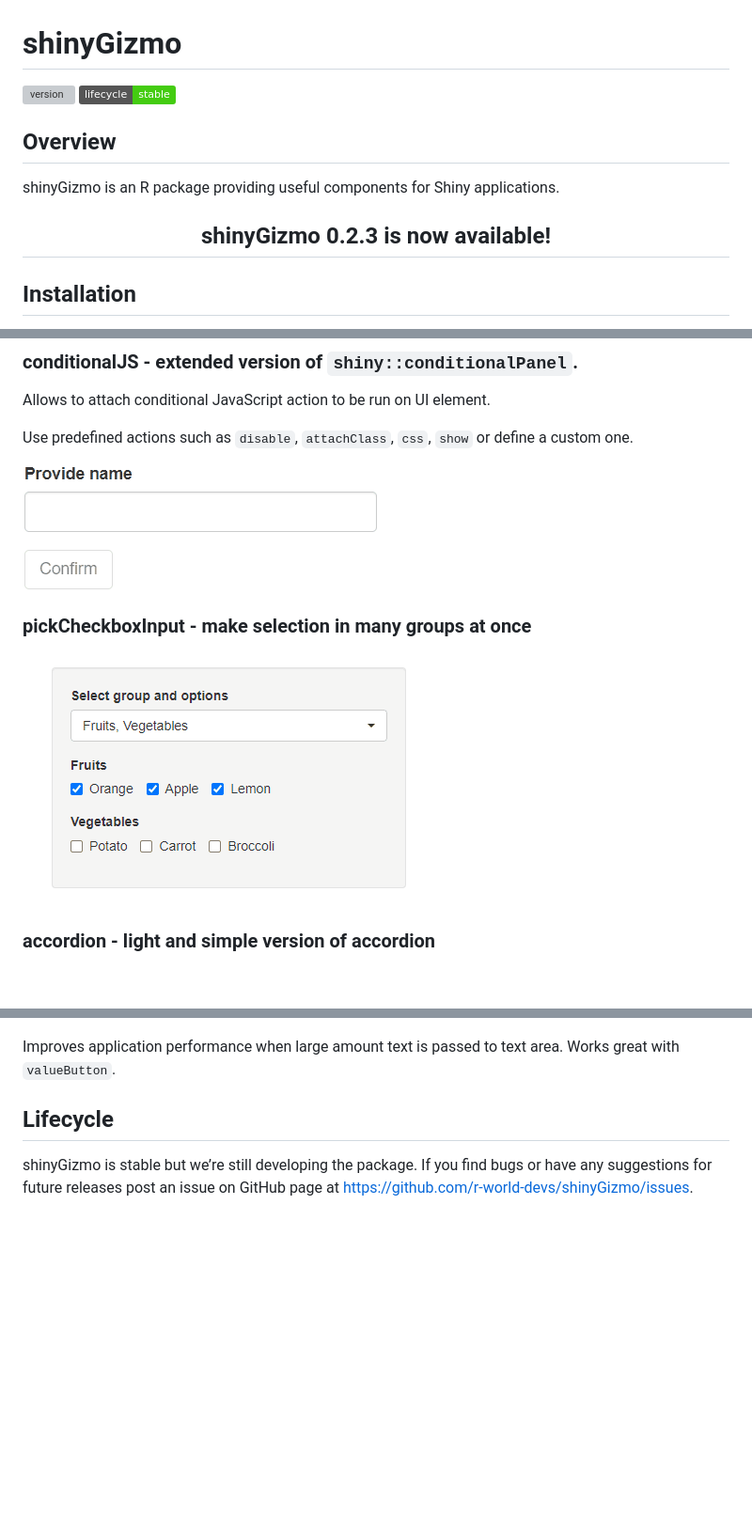
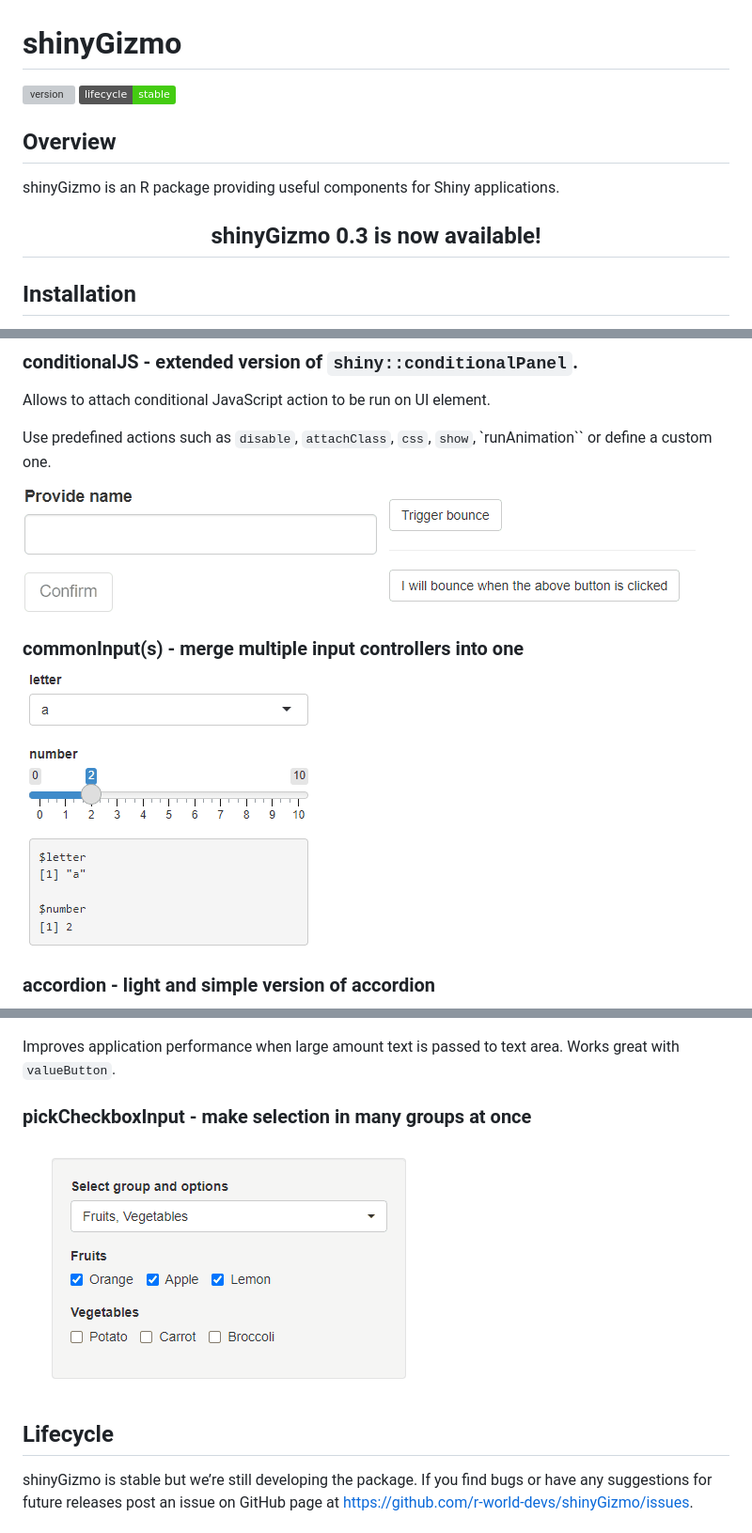
Before and after one commit to r-world-devs/shinyGizmo, a Markdown page: README.md, 3 parts joined by grey strips. Shown at 94% size. GitHub-like rendering; pictures changed too: man/figures/commoninputs.gif (added), man/figures/condjsanim.gif (added); badges without logos; blank space fills up the shorter version; grey boxes are pictures that could not be loaded.

```diff
--- a/README.md
+++ b/README.md
@@ -11,7 +11,7 @@ applications.
 
 <center>
 
-## <span style="color:blue"> shinyGizmo 0.2.3 is now available!</span>
+## <span style="color:blue"> shinyGizmo 0.3 is now available!</span>
 
 </center>
 
@@ -33,14 +33,14 @@ Latest development version from Github:
 
 Allows to attach conditional JavaScript action to be run on UI element.
 
-Use predefined actions such as `disable`, `attachClass`, `css`, `show`
-or define a custom one.
+Use predefined actions such as `disable`, `attachClass`, `css`, `show`,
+\`runAnimation\`\` or define a custom one.
 
-![](./man/figures/condjs.gif)
+![](./man/figures/condjs.gif) ![](./man/figures/condjsanim.gif)
 
-### pickCheckboxInput - make selection in many groups at once
+### commonInput(s) - merge multiple input controllers into one
 
-![](./man/figures/pickcheckbox.gif)
+![](./man/figures/commoninputs.gif)
 
 ### accordion - light and simple version of accordion
 
@@ -61,6 +61,10 @@ or define a custom one.
 Improves application performance when large amount text is passed to
 text area. Works great with `valueButton`.
 
+### pickCheckboxInput - make selection in many groups at once
+
+![](./man/figures/pickcheckbox.gif)
+
 ## Lifecycle
 
 shinyGizmo is stable but we’re still developing the package. If you find
```
Also changed, not shown: other parts of README.md (+1 -1 lines), NEWS.md (+2 -7 lines), 7 other files.
